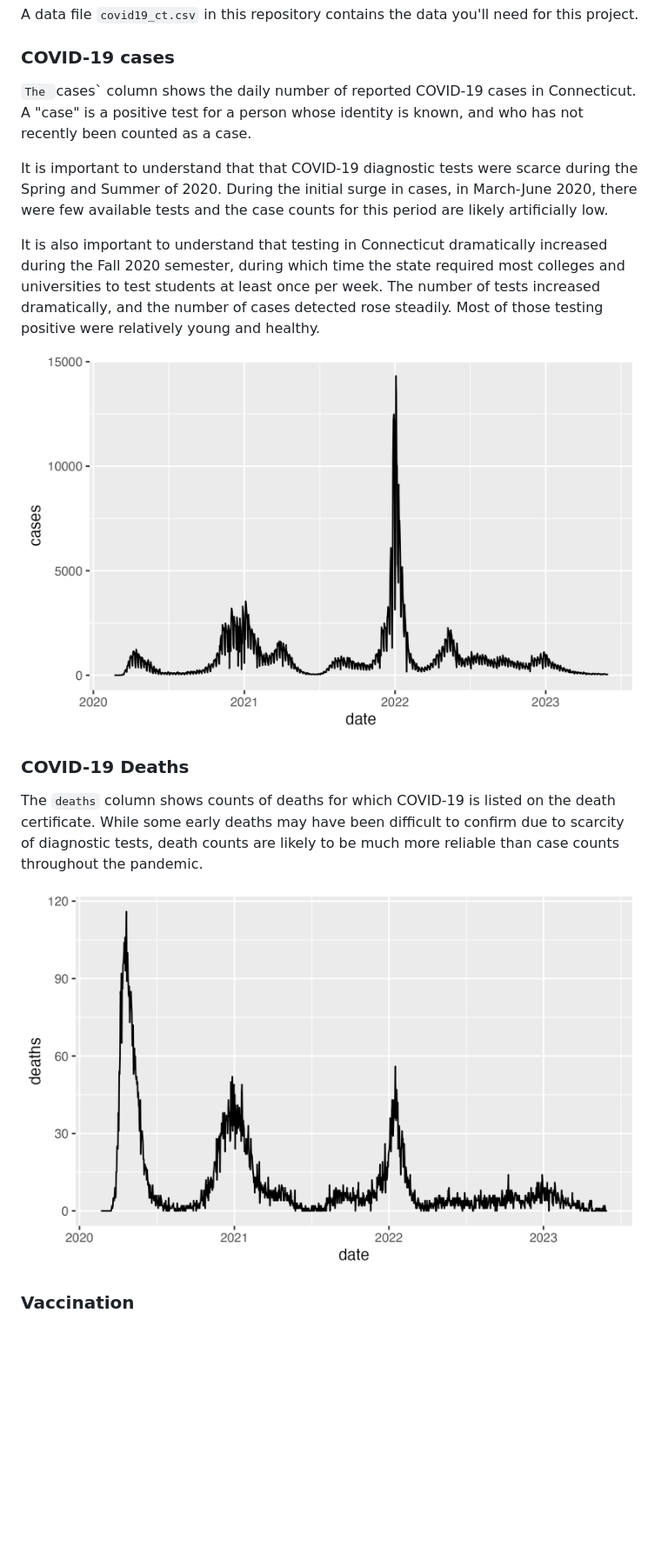
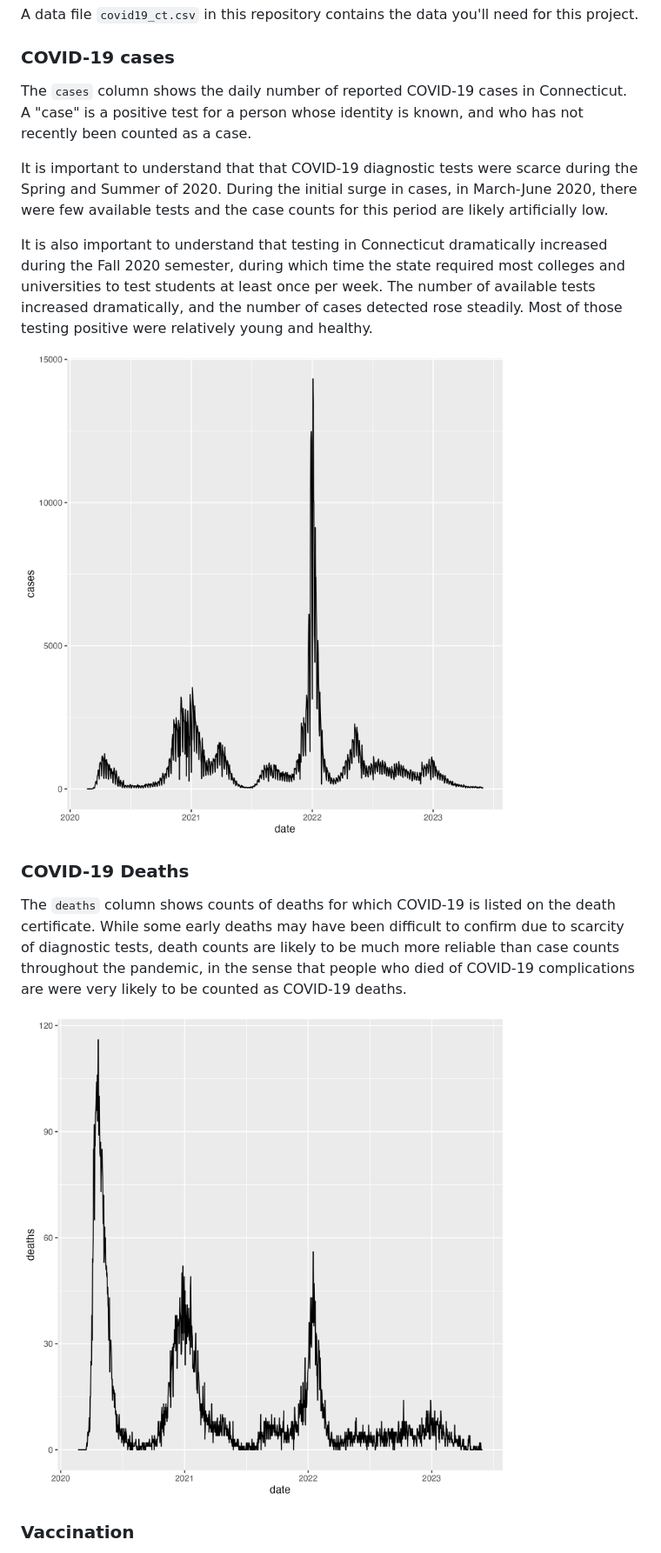
Before and after one commit to luoyi-tian/bis681, a Markdown page: README.md, the part around one of its changes. Shown at 87% size. Drawn GitHub-style; pictures changed too: img/cases.png, img/deaths.png; blank space fills up the shorter version.

```diff
--- a/README.md
+++ b/README.md
@@ -19,18 +19,18 @@ A data file `covid19_ct.csv` in this repository contains the data you'll need fo
 
 ### COVID-19 cases
 
-`The `cases` column shows the daily number of reported COVID-19 cases in Connecticut. A "case" is a positive test for a person whose identity is known, and who has not recently been counted as a case.
+The `cases` column shows the daily number of reported COVID-19 cases in Connecticut. A "case" is a positive test for a person whose identity is known, and who has not recently been counted as a case.
 
 It is important to understand that that COVID-19 diagnostic tests were scarce during the Spring and Summer of 2020. During the initial surge in cases, in March-June 2020, there were few available tests and the case counts for this period are likely artificially low.
 
-It is also important to understand that testing in Connecticut dramatically increased during the Fall 2020 semester, during which time the state required most colleges and universities to test students at least once per week. The number of tests increased dramatically, and the number of cases detected rose steadily. Most of those testing positive were relatively young and healthy.
+It is also important to understand that testing in Connecticut dramatically increased during the Fall 2020 semester, during which time the state required most colleges and universities to test students at least once per week. The number of available tests increased dramatically, and the number of cases detected rose steadily. Most of those testing positive were relatively young and healthy.
 
 ![](img/cases.png)
 
 
 ### COVID-19 Deaths
 
-The `deaths` column shows counts of deaths for which COVID-19 is listed on the death certificate. While some early deaths may have been difficult to confirm due to scarcity of diagnostic tests, death counts are likely to be much more reliable than case counts throughout the pandemic.
+The `deaths` column shows counts of deaths for which COVID-19 is listed on the death certificate. While some early deaths may have been difficult to confirm due to scarcity of diagnostic tests, death counts are likely to be much more reliable than case counts throughout the pandemic, in the sense that people who died of COVID-19 complications are were very likely to be counted as COVID-19 deaths.
 
 ![](img/deaths.png)
 
```
Also changed, not shown: other parts of README.md (+8 -2 lines), img/vaccinated.png, 1 other file.
